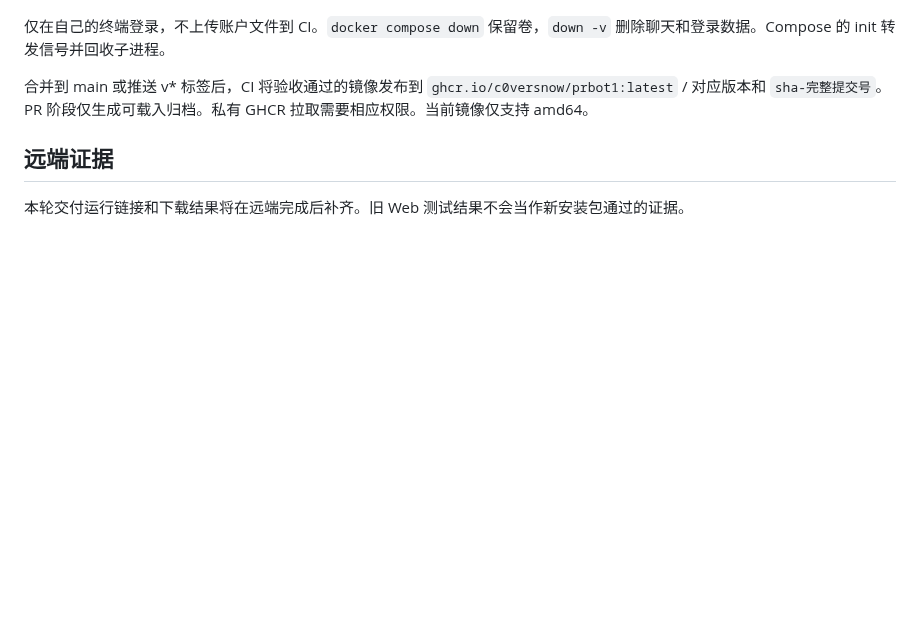
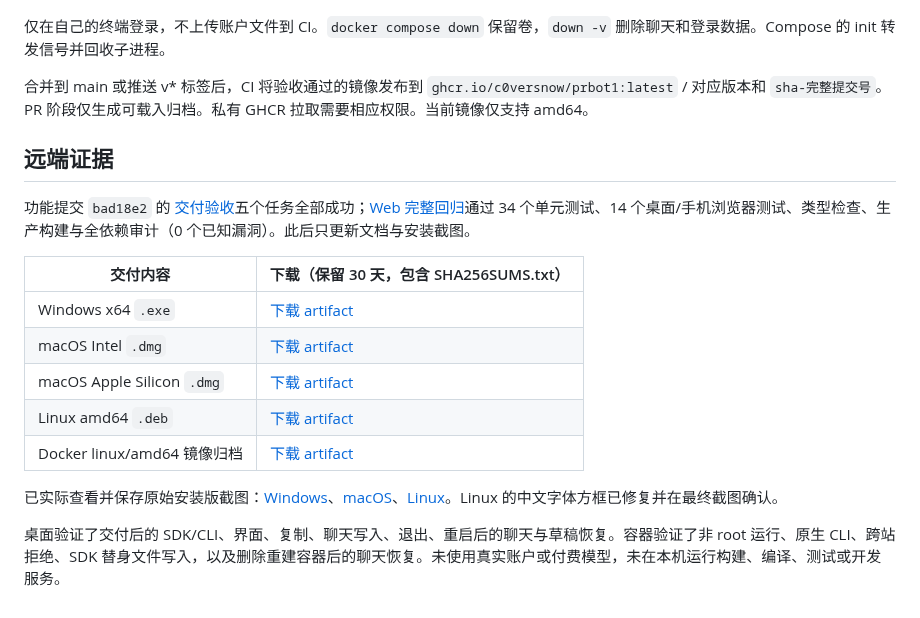
Before and after one commit to C0verSnow/PRBOT1, a Markdown page: docs/delivery.md, the part around the change. GitHub-like rendering; blank space fills up the shorter version.

```diff
--- a/docs/delivery.md
+++ b/docs/delivery.md
@@ -72,4 +72,16 @@ docker compose exec prbot sh -c 'node node_modules/@openai/codex/bin/codex.js lo
 
 ## 远端证据
 
-本轮交付运行链接和下载结果将在远端完成后补齐。旧 Web 测试结果不会当作新安装包通过的证据。
+功能提交 `bad18e2` 的 [交付验收](https://github.com/C0verSnow/PRBOT1/actions/runs/40280387485)五个任务全部成功；[Web 完整回归](https://github.com/C0verSnow/PRBOT1/actions/runs/40280387490)通过 34 个单元测试、14 个桌面/手机浏览器测试、类型检查、生产构建与全依赖审计（0 个已知漏洞）。此后只更新文档与安装截图。
+
+| 交付内容 | 下载（保留 30 天，包含 SHA256SUMS.txt） |
+| --- | --- |
+| Windows x64 `.exe` | [下载 artifact](https://github.com/C0verSnow/PRBOT1/actions/runs/40280387485/artifacts/12631679743) |
+| macOS Intel `.dmg` | [下载 artifact](https://github.com/C0verSnow/PRBOT1/actions/runs/40280387485/artifacts/12631988942) |
+| macOS Apple Silicon `.dmg` | [下载 artifact](https://github.com/C0verSnow/PRBOT1/actions/runs/40280387485/artifacts/12631634202) |
+| Linux amd64 `.deb` | [下载 artifact](https://github.com/C0verSnow/PRBOT1/actions/runs/40280387485/artifacts/12631844585) |
+| Docker linux/amd64 镜像归档 | [下载 artifact](https://github.com/C0verSnow/PRBOT1/actions/runs/40280387485/artifacts/12632003482) |
+
+已实际查看并保存原始安装版截图：[Windows](screenshots/installed-windows.png)、[macOS](screenshots/installed-macos.png)、[Linux](screenshots/installed-linux.png)。Linux 的中文字体方框已修复并在最终截图确认。
+
+桌面验证了交付后的 SDK/CLI、界面、复制、聊天写入、退出、重启后的聊天与草稿恢复。容器验证了非 root 运行、原生 CLI、跨站拒绝、SDK 替身文件写入，以及删除重建容器后的聊天恢复。未使用真实账户或付费模型，未在本机运行构建、编译、测试或开发服务。
```
Also changed, not shown: README.md (+1 -1 lines), tasklist.md (+6 -4 lines), docs/screenshots/installed-linux.png (added), docs/screenshots/installed-macos.png (added), docs/screenshots/installed-windows.png (added).
